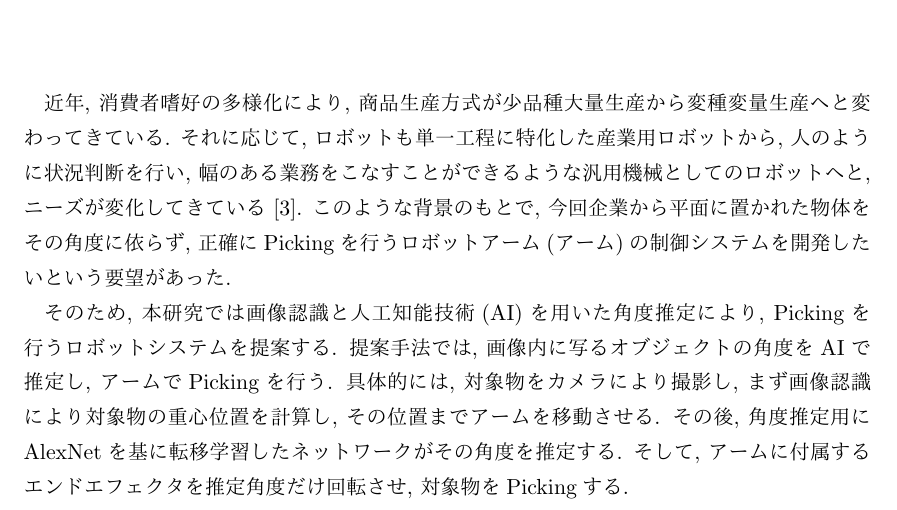
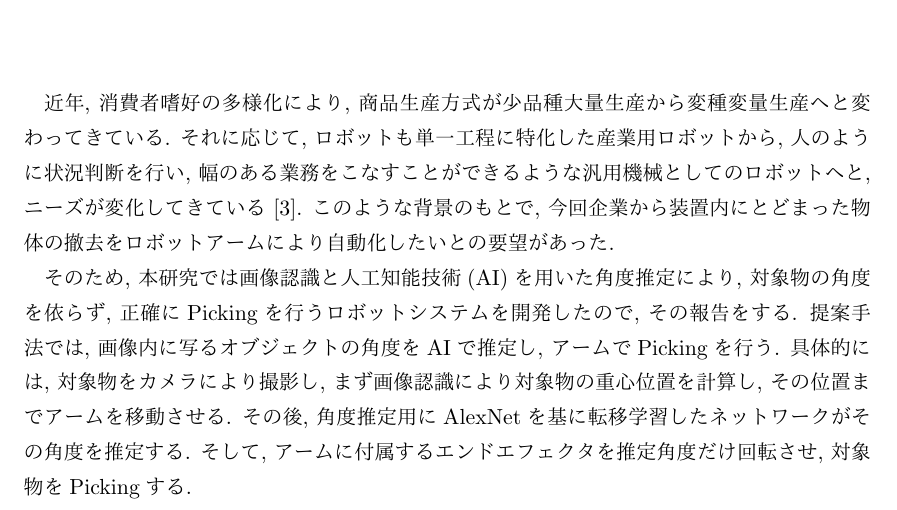
Before and after one commit to rurusasu/tex, a LaTeX thesis (卒研発表/卒業論文様式_2.tex): part of page 7 of 18, cut so that both start at the same text. The pictures show the PDF file 卒研発表/卒業論文様式_2.pdf that the author committed with the source.

Commit message:
緒言を変更

```diff
--- a/卒研発表/卒業論文様式_2.tex
+++ b/卒研発表/卒業論文様式_2.tex
@@ -41,5 +41,5 @@
 %%%%%%%%%%%%%%%%%%%%%%%%%%%%%%%%%%%%%%%%%%%
 \chapter{緒言}
 %%%%%%%%%%%%%%%%%%%%%%%%%%%%%%%%%%%%%%%%%%%
-近年, 消費者嗜好の多様化により, 商品生産方式が少品種大量生産から変種変量生産へと変わってきている. それに応じて, ロボットも単一工程に特化した産業用ロボットから, 人のように状況判断を行い, 幅のある業務をこなすことができるような汎用機械としてのロボットへと, ニーズが変化してきている~\cite{Iziri-2019}. このような背景のもとで, 今回企業から平面に置かれた物体をその角度に依らず, 正確にPickingを行うロボットアーム(アーム)の制御システムを開発したいという要望があった.
+近年, 消費者嗜好の多様化により, 商品生産方式が少品種大量生産から変種変量生産へと変わってきている. それに応じて, ロボットも単一工程に特化した産業用ロボットから, 人のように状況判断を行い, 幅のある業務をこなすことができるような汎用機械としてのロボットへと, ニーズが変化してきている~\cite{Iziri-2019}. このような背景のもとで, 今回企業から装置内にとどまった物体の撤去をロボットアームにより自動化したいとの要望があった.
 
```
Also changed, not shown: 卒研発表/卒業論文様式_2.pdf, 卒研発表/卒業論文様式_2.tex (2 more changed lines).
